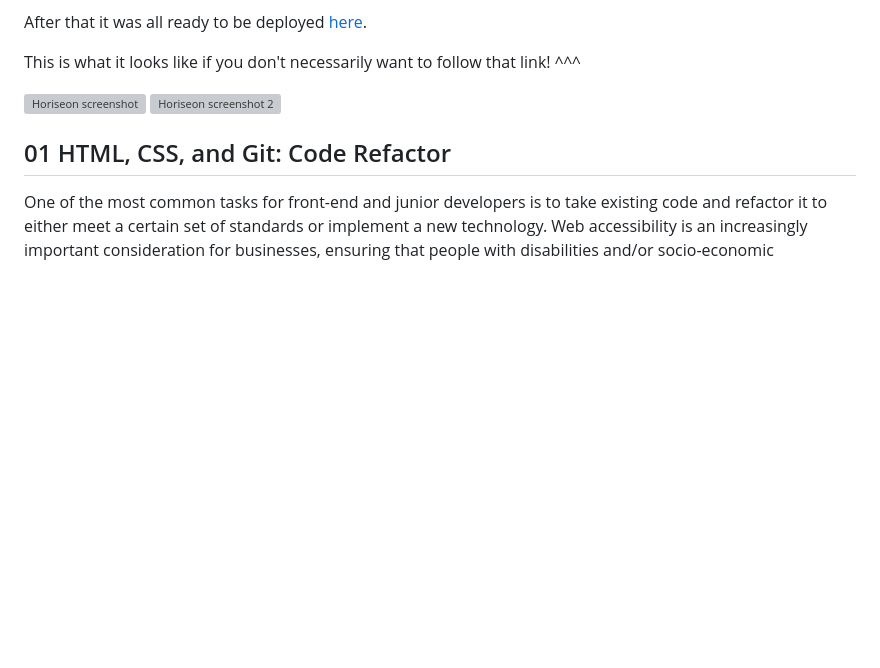
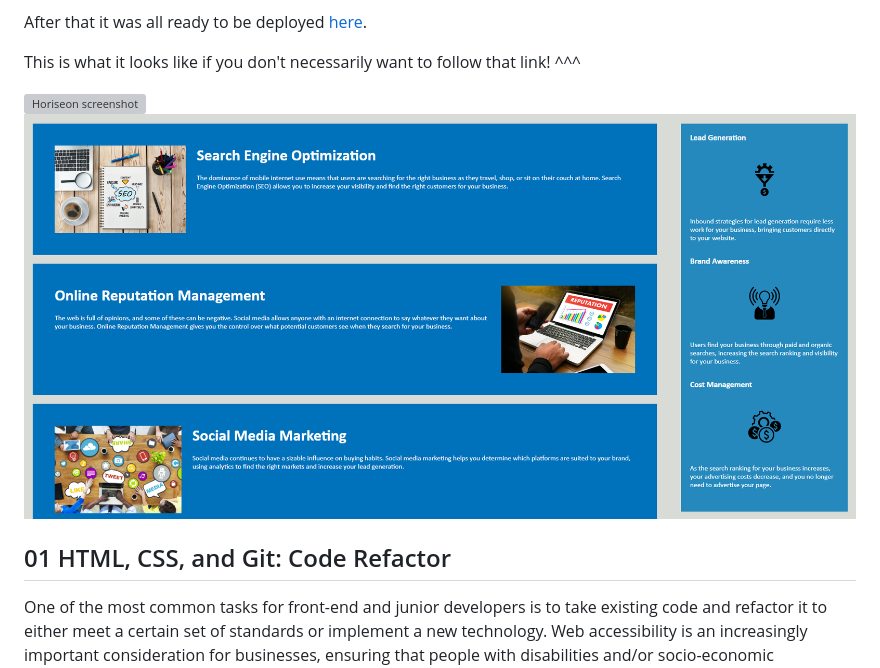
Before and after one commit to MrPhuzzles/Challenge-1-Horiseon, a Markdown page: README.md, the part around the change. Drawn GitHub-style; pictures changed too: Screenshots/Horiseon Screenshot 2.png (added); blank space fills up the shorter version; grey boxes are pictures that could not be loaded.

Commit message:
Updated screenshots in readme to png as svg was having some trouble.

```diff
--- a/README.md
+++ b/README.md
@@ -21,8 +21,8 @@ After that it was all ready to be deployed [here](https://mrphuzzles.github.io/J
 
 This is what it looks like if you don't necessarily want to follow that link! ^^^
 
-![Horiseon screenshot](./Screenshots/Horiseon%20Screenshot.svg)
-![Horiseon screenshot 2](./Screenshots/Horiseon%20Screenshot%202.svg)
+![Horiseon screenshot](./Screenshots/Horiseon%20Screenshot.png)
+![Horiseon screenshot 2](./Screenshots/Horiseon%20Screenshot%202.png)
 
 
 
```
Also changed, not shown: 1 other file.
